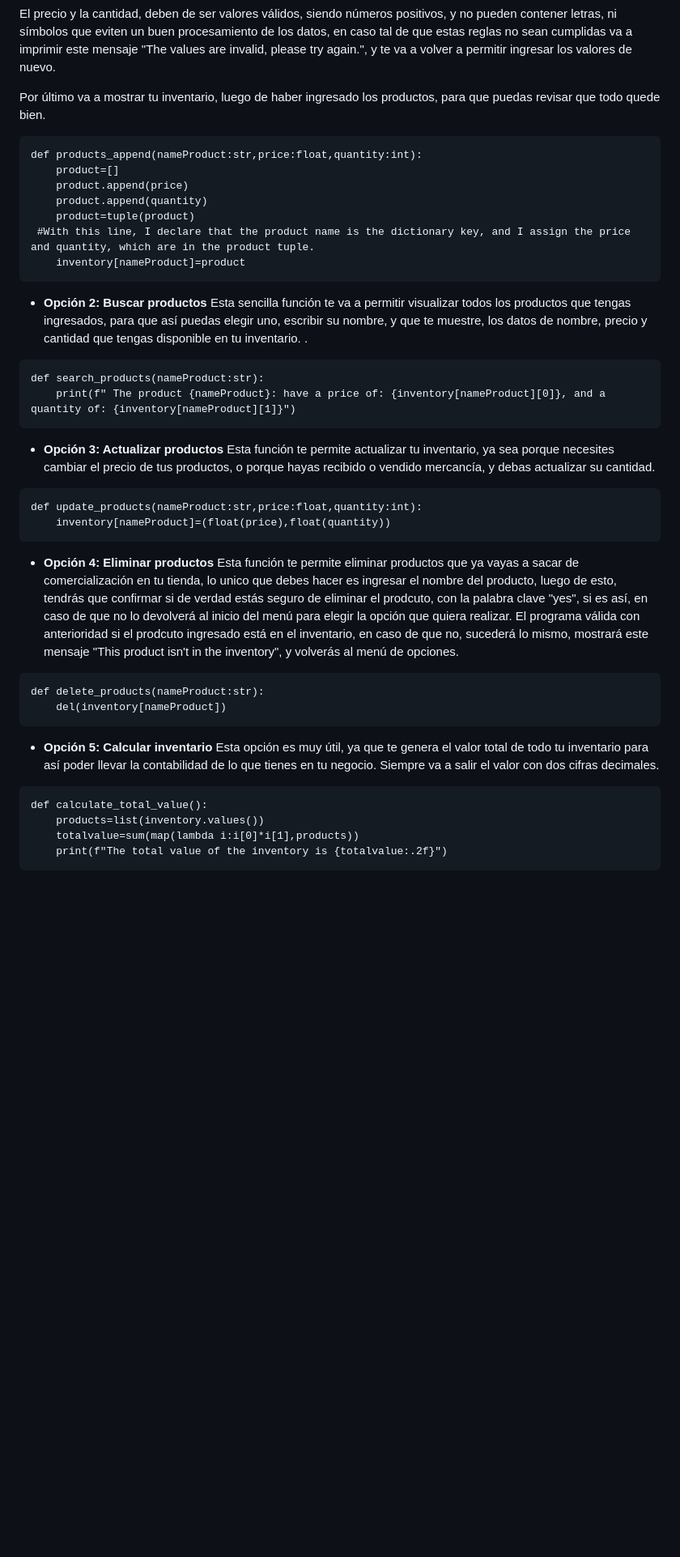
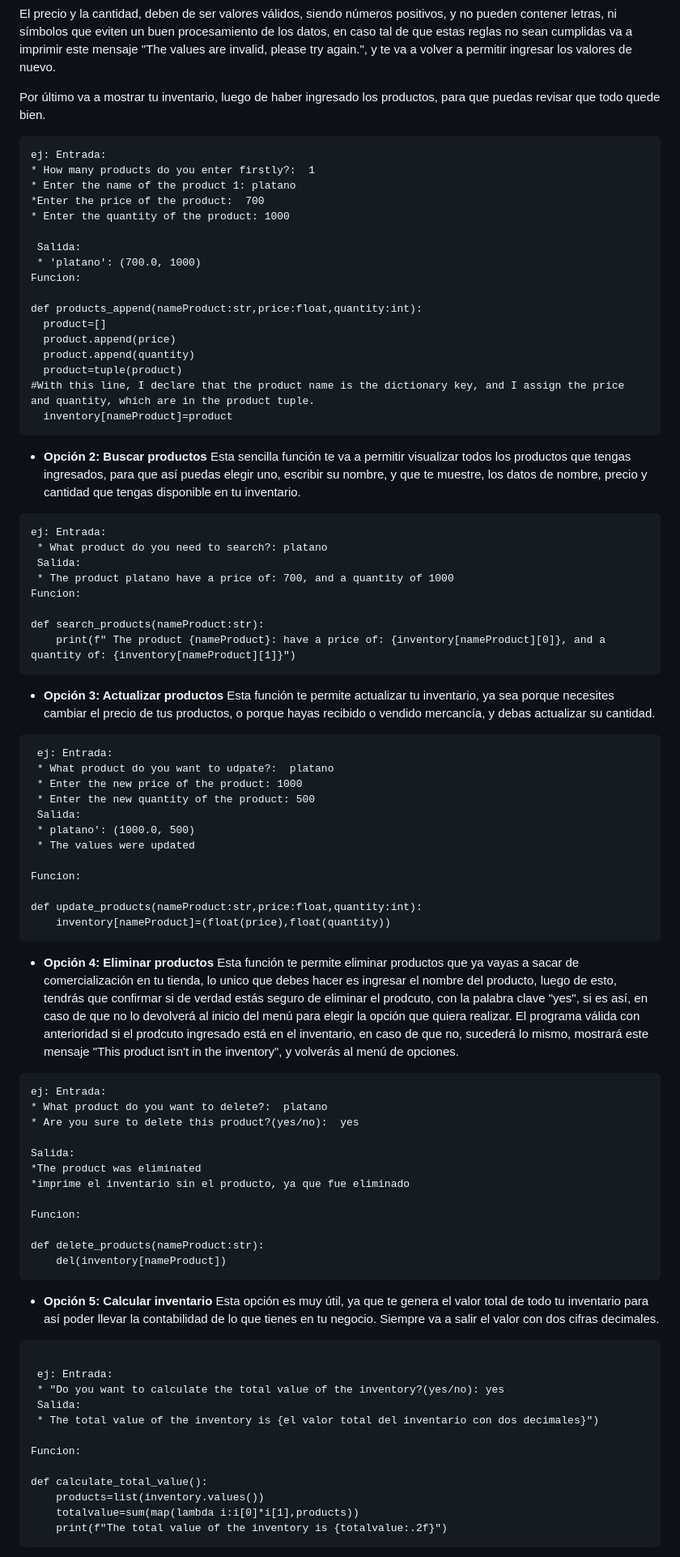
Before and after one commit to pablojimora/RiwiPabloJimenez, a Markdown page: Semana3/readmepruebadesempeño.md, the part around the change. Shown at 81% size. GitHub-like rendering; blank space fills up the shorter version.

````diff
--- a/Semana3/readmepruebadesempeño.md
+++ b/Semana3/readmepruebadesempeño.md
@@ -15,7 +15,18 @@ Esta función como su nombre lo indica, es para añadir productos al inventario,
  El precio y la cantidad, deben de ser valores válidos, siendo números positivos, y no pueden contener letras, ni símbolos que eviten un buen procesamiento de los datos, en caso tal de que estas reglas no sean cumplidas va a imprimir este mensaje "The values are invalid, please try again.", y te va a volver a permitir ingresar los valores de nuevo.
 
   Por último va a mostrar tu inventario, luego de haber ingresado los productos, para que puedas revisar que todo quede bien.
-```
+
+  ```
+ ej: Entrada:
+  * How many products do you enter firstly?:  1
+  * Enter the name of the product 1: platano
+  *Enter the price of the product:  700
+  * Enter the quantity of the product: 1000
+
+   Salida:
+   * 'platano': (700.0, 1000)
+Funcion:
+
 def products_append(nameProduct:str,price:float,quantity:int):
     product=[]
     product.append(price)
@@ -26,9 +37,14 @@ def products_append(nameProduct:str,price:float,quantity:int):
 ```
 
 - **Opción 2: Buscar productos**
- Esta sencilla función te va a permitir visualizar todos los productos que tengas ingresados, para que así puedas elegir uno, escribir su nombre, y que te muestre, los datos de nombre, precio y cantidad que tengas disponible en tu inventario. .
+ Esta sencilla función te va a permitir visualizar todos los productos que tengas ingresados, para que así puedas elegir uno, escribir su nombre, y que te muestre, los datos de nombre, precio y cantidad que tengas disponible en tu inventario.
+```
+ej: Entrada:
+ * What product do you need to search?: platano
+ Salida:
+ * The product platano have a price of: 700, and a quantity of 1000
+Funcion:
 
-```
 def search_products(nameProduct:str):
     print(f" The product {nameProduct}: have a price of: {inventory[nameProduct][0]}, and a quantity of: {inventory[nameProduct][1]}")
 ```
@@ -36,6 +52,16 @@ def search_products(nameProduct:str):
 - **Opción 3: Actualizar productos**
  Esta función te permite actualizar tu inventario, ya sea porque necesites cambiar el precio de tus productos, o porque hayas recibido o vendido mercancía, y debas actualizar su cantidad.
 ```
+ ej: Entrada:
+ * What product do you want to udpate?:  platano
+ * Enter the new price of the product: 1000
+ * Enter the new quantity of the product: 500
+ Salida:
+ * platano': (1000.0, 500)
+ * The values were updated
+
+Funcion:
+
 def update_products(nameProduct:str,price:float,quantity:int):
     inventory[nameProduct]=(float(price),float(quantity))
 ```
@@ -44,6 +70,16 @@ def update_products(nameProduct:str,price:float,quantity:int):
 Esta función te permite eliminar productos que ya vayas a sacar de comercialización en tu tienda, lo unico que debes hacer es ingresar el nombre del producto, luego de esto, tendrás que confirmar si de verdad estás seguro de eliminar el prodcuto, con la palabra clave "yes", si es así, en caso de que no lo devolverá al inicio del menú para elegir la opción que quiera realizar. El programa válida con anterioridad si el prodcuto ingresado está en el inventario,
 en caso de que no, sucederá lo mismo,  mostrará este mensaje "This product isn't in the inventory", y volverás al menú de opciones.
 ```
+ej: Entrada:
+* What product do you want to delete?:  platano
+* Are you sure to delete this product?(yes/no):  yes
+
+Salida:
+*The product was eliminated
+*imprime el inventario sin el producto, ya que fue eliminado
+
+Funcion:
+
 def delete_products(nameProduct:str):
     del(inventory[nameProduct])
 ```
@@ -51,8 +87,15 @@ def delete_products(nameProduct:str):
 
 - **Opción 5: Calcular inventario**
  Esta opción es muy útil, ya que te genera el valor total de todo tu inventario para así poder llevar la contabilidad de lo que tienes en tu negocio. Siempre va a salir el valor con dos cifras decimales.
+```
 
-```
+ ej: Entrada:
+ * "Do you want to calculate the total value of the inventory?(yes/no): yes
+ Salida:
+ * The total value of the inventory is {el valor total del inventario con dos decimales}")
+
+Funcion:
+
 def calculate_total_value():
     products=list(inventory.values())
     totalvalue=sum(map(lambda i:i[0]*i[1],products))
````
